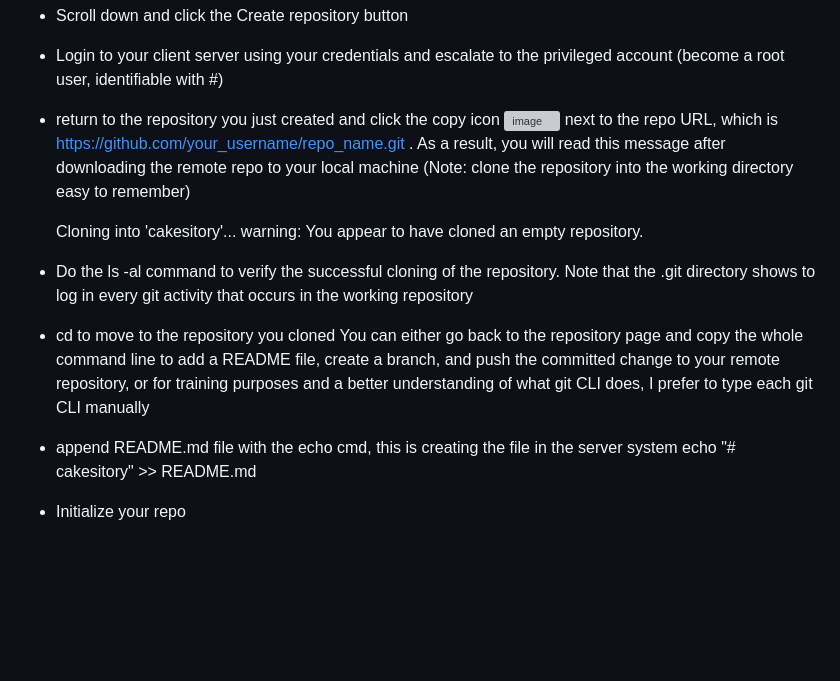
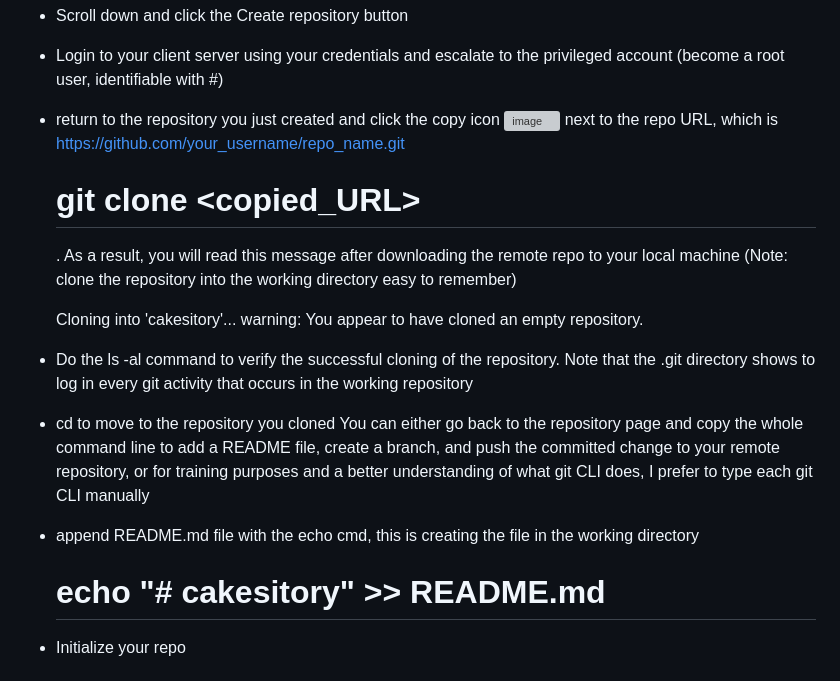
Before and after one commit to padamel/cakesitory, a Markdown page: README.md, the part around the change printed below. Drawn GitHub-style; blank space fills up the shorter version; grey boxes are pictures that could not be loaded.

```diff
--- a/README.md
+++ b/README.md
@@ -13,6 +13,7 @@ In the left panel of the Home page, click the green button to create a repositor
  - Scroll down and click the Create repository button
  - Login to your client server using your credentials and escalate to the privileged account (become a root user, identifiable with #)
  - return to the repository you just created and click the copy icon <img width="39" alt="image" src="https://github.com/padamel/cakesitory/assets/82719248/3f65a545-c958-4f2f-9974-6c9a1aa6e20e"> next to the repo URL, which is https://github.com/your_username/repo_name.git
+    # git clone <copied_URL>
     . As a result, you will read this message after downloading the remote repo to your local machine (Note: clone the repository into the working directory easy to remember)
 
    Cloning into 'cakesitory'...
@@ -20,8 +21,8 @@ warning: You appear to have cloned an empty repository.
   - Do the ls -al command to verify the successful cloning of the repository. Note that the .git directory shows to log in every git activity that occurs in the working repository
   - cd to move to the repository you cloned
 You can either go back to the repository page and copy the whole command line to add a README file, create a branch, and push the committed change to your remote repository, or for training purposes and a better understanding of what git CLI does, I prefer to type each git CLI manually
-  - append README.md file with the echo cmd, this is creating the file in the server system
-echo "# cakesitory" >> README.md
+  - append README.md file with the echo cmd, this is creating the file in the working directory
+     # echo "# cakesitory" >> README.md
   - Initialize your repo
      # git init
   - Add README.md to the repo, but not yet visible on the GitHub interface
```
Also changed, not shown: other parts of README.md (+1 -1 lines).
